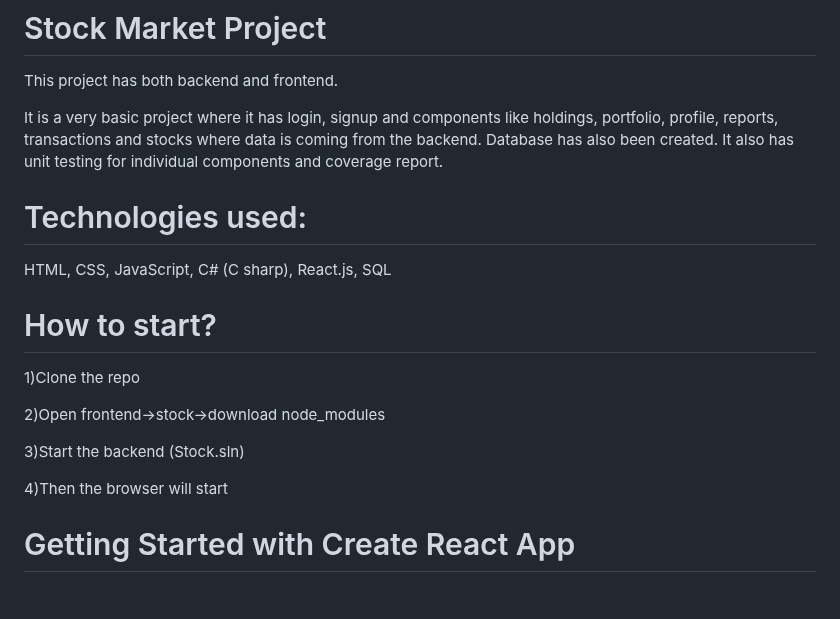
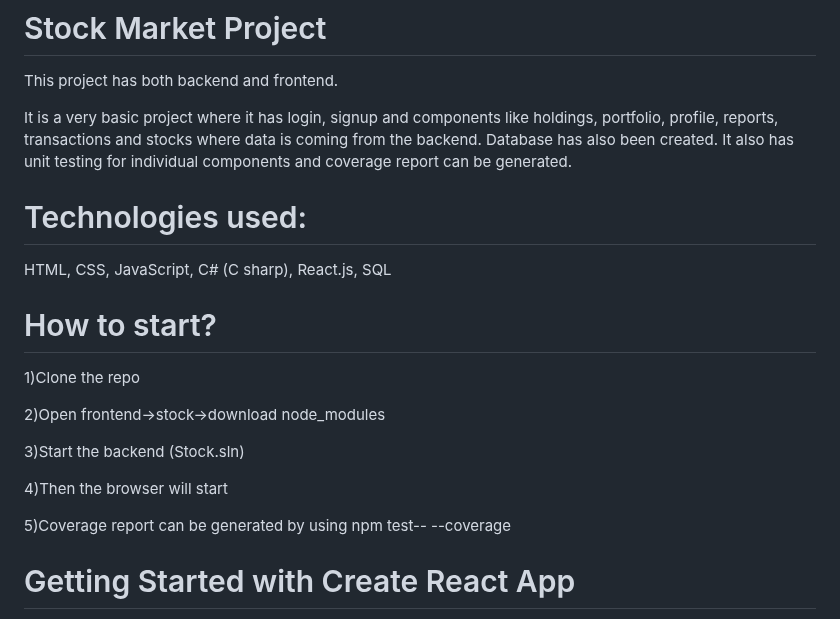
Before and after one commit to monishaps/stock-market, a Markdown page: README.md, the part around the change. GitHub-like rendering; blank space fills up the shorter version.

```diff
--- a/README.md
+++ b/README.md
@@ -2,7 +2,7 @@
 
 This project has both backend and frontend.
 
-It is a very basic project where it has login, signup and components like holdings, portfolio, profile, reports, transactions and stocks where data is coming from the backend. Database has also been created. It also has unit testing for individual components and coverage report.
+It is a very basic project where it has login, signup and components like holdings, portfolio, profile, reports, transactions and stocks where data is coming from the backend. Database has also been created. It also has unit testing for individual components and coverage report can be generated.
 
 # Technologies used:
 HTML, CSS, JavaScript, C# (C sharp), React.js, SQL
@@ -16,6 +16,8 @@ HTML, CSS, JavaScript, C# (C sharp), React.js, SQL
 3)Start the backend (Stock.sln)
 
 4)Then the browser will start
+
+5)Coverage report can be generated by using npm test-- --coverage
 # Getting Started with Create React App
 
 This project was bootstrapped with [Create React App](https://github.com/facebook/create-react-app).
```
